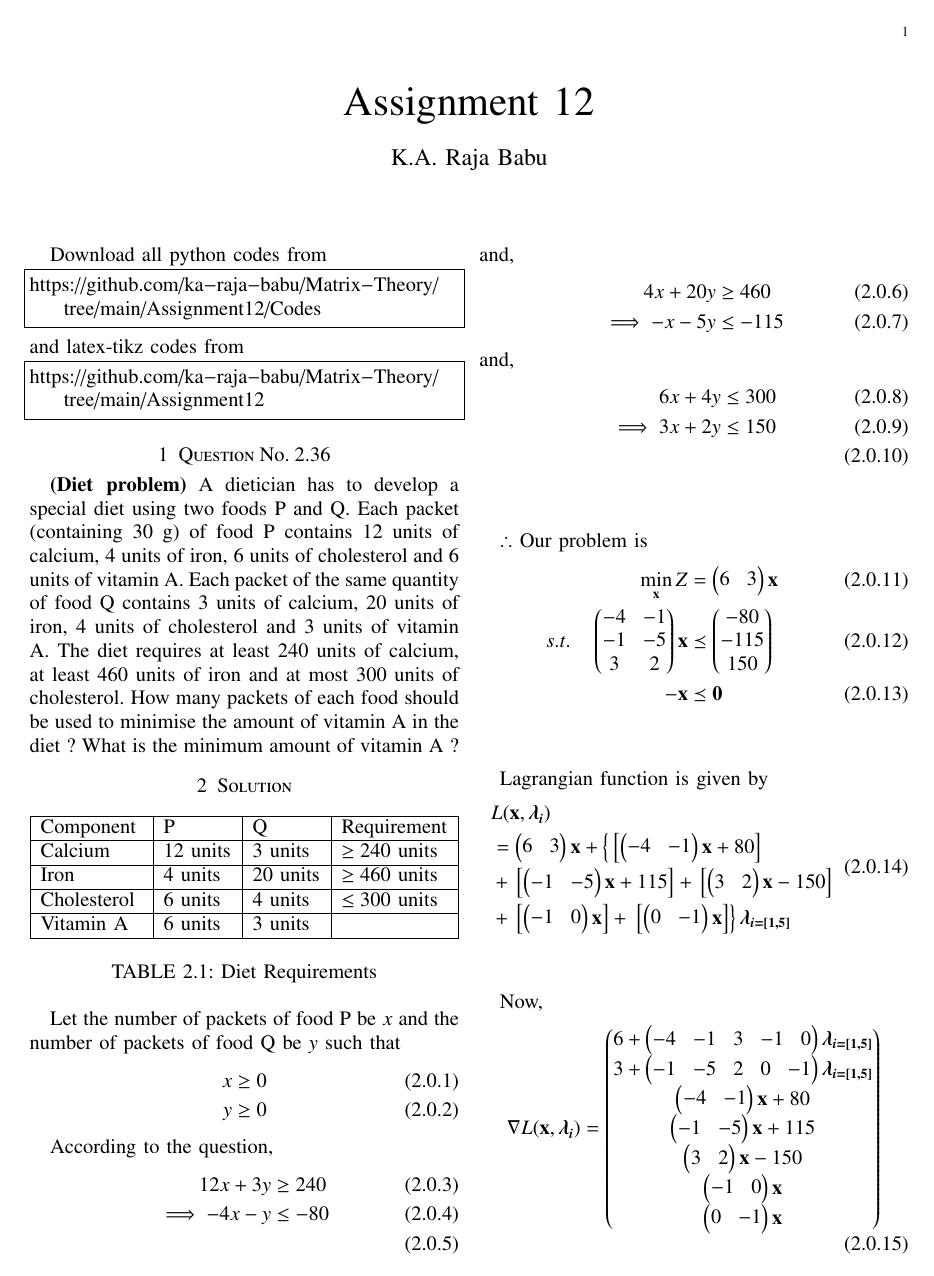
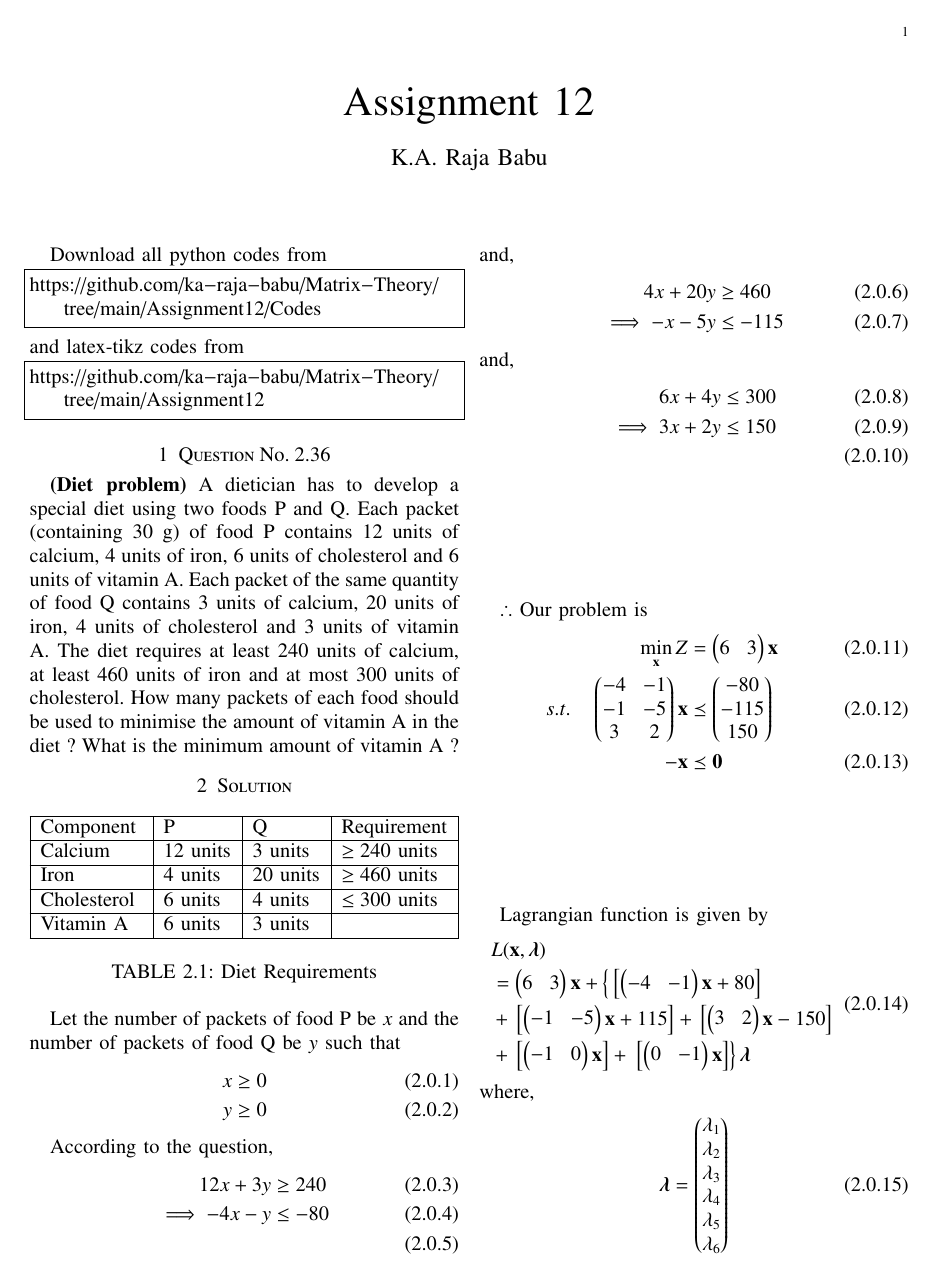
Before and after one commit to ka-raja-babu/Matrix-Theory, a LaTeX problem sheet (Assignment12/Assignment12.tex): page 1 of 2. Compiled offline with pdfLaTeX.

Commit message:
Add files via upload

```diff
--- a/Assignment12/Assignment12.tex
+++ b/Assignment12/Assignment12.tex
@@ -203,15 +203,18 @@ $\therefore$ Our problem is
 Lagrangian function is given by
 \begin{equation}
 \begin{aligned}
-    &L(\vec{x},\boldsymbol{\lambda_i}) \\ &= \myvec{6 & 3}\vec{x}+\lcbrak{\sbrak{\myvec{-4 & -1}\vec{x}+80}} \\ &+ \sbrak{\myvec{-1 & -5}\vec{x}+115} +\sbrak{\myvec{3 & 2}\vec{x}-150} \\ &+ \sbrak{\myvec{-1 & 0}\vec{x}} +\rcbrak{\sbrak{\myvec{0 & -1}\vec{x}}}\boldsymbol{\lambda_{i=[1,5]}}
+    &L(\vec{x},\boldsymbol{\lambda}) \\ &= \myvec{6 & 3}\vec{x}+\lcbrak{\sbrak{\myvec{-4 & -1}\vec{x}+80}} \\ &+ \sbrak{\myvec{-1 & -5}\vec{x}+115} +\sbrak{\myvec{3 & 2}\vec{x}-150} \\ &+ \sbrak{\myvec{-1 & 0}\vec{x}} +\rcbrak{\sbrak{\myvec{0 & -1}\vec{x}}}\boldsymbol{\lambda}
 \end{aligned}
 \end{equation}
+where,
+\begin{align}
+    \boldsymbol{\lambda} &= \myvec{\lambda_1 \\ \lambda_2 \\ \lambda_3 \\ \lambda_4 \\ \lambda_5 \\ \lambda_6}
+\end{align}
 
 Now,
 \begin{align}
-    \nabla L(\vec{x},\boldsymbol{\lambda_i}) &= \myvec{6+ \myvec{-4 & -1 & 3 & -1 & 0 }\boldsymbol{\lambda_{i=[1,5]}}\\ 3+\myvec{-1 & -5 & 2 & 0 & -1}\boldsymbol{\lambda_{i=[1,5]}} \\ \myvec{-4 & -1}\vec{x}+80 \\ \myvec{-1 & -5}\vec{x}+115 \\ \myvec{3 & 2}\vec{x}-150 \\ \myvec{-1 & 0}\vec{x} \\ \myvec{0 & -1}\vec{x}}
+    \nabla L(\vec{x},\boldsymbol{\lambda}) &= \myvec{6+ \myvec{-4 & -1 & 3 & -1 & 0 }\boldsymbol{\lambda}\\ 3+\myvec{-1 & -5 & 2 & 0 & -1}\boldsymbol{\lambda} \\ \myvec{-4 & -1}\vec{x}+80 \\ \myvec{-1 & -5}\vec{x}+115 \\ \myvec{3 & 2}\vec{x}-150 \\ \myvec{-1 & 0}\vec{x} \\ \myvec{0 & -1}\vec{x}}
 \end{align}
 
 $\therefore$ Lagrangian matrix is given by
 \begin{align}
-    \myvec{0 & 0 & -4 & -1 & 3 & -1 & 0 \\ 0 & 0 & -1 & -5 & 2 & 0 & -1 \\ -4 & -1 & 0 & 0 & 0 & 0 & 0 \\ -1 & -5 & 0 & 0 & 0 & 0 & 0 \\ 3 & 2 & 0 & 0 & 0 & 0 & 0 \\ -1 & 0 & 0 & 0 & 0 & 0 & 0 \\ 0 & -1 & 0 & 0 & 0 & 0 & 0 }\myvec{\vec{x} \\ \boldsymbol{\lambda_{i=[1,5]}} } &= \myvec{-6 \\ -3 \\ -80 \\ -115 \\ 150 \\ 0 \\0 }
```
Also changed, not shown: Assignment12/Assignment12.pdf, Assignment12/Assignment12.tex (11 more changed lines).
